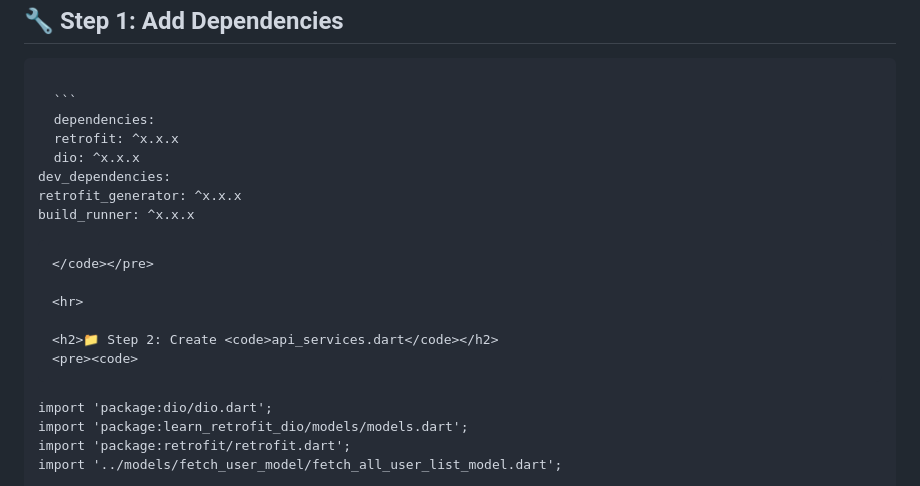
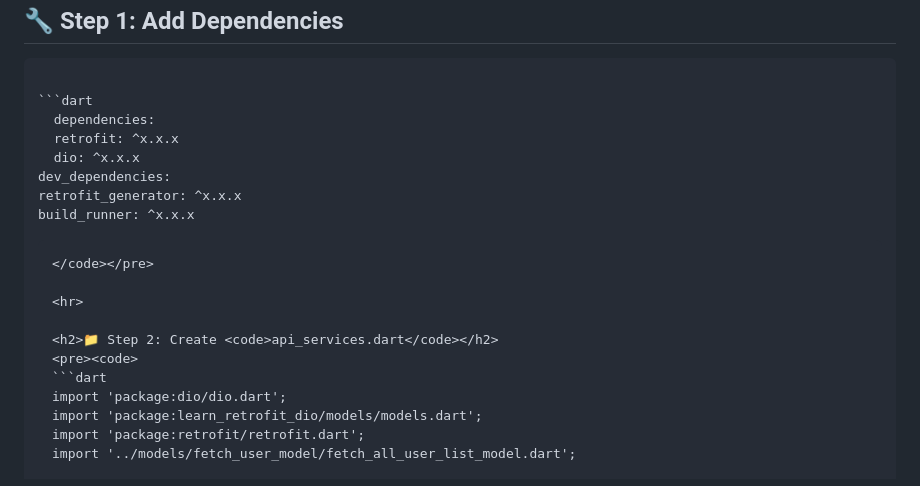
Before and after one commit to karanpadaliya/Learn-Retrofit-Dio, a Markdown page: README.md, the part around the change. GitHub-like rendering.

````diff
--- a/README.md
+++ b/README.md
@@ -6,7 +6,7 @@
 
 <h2>🔧 Step 1: Add Dependencies</h2>
 <pre><code>
-  ```
+```dart
   dependencies:
   retrofit: ^x.x.x
   dio: ^x.x.x
@@ -21,7 +21,7 @@ dev_dependencies:
 
 <h2>📁 Step 2: Create <code>api_services.dart</code></h2>
 <pre><code>
-```
+```dart
 import 'package:dio/dio.dart';
 import 'package:learn_retrofit_dio/models/models.dart';
 import 'package:retrofit/retrofit.dart';
````
